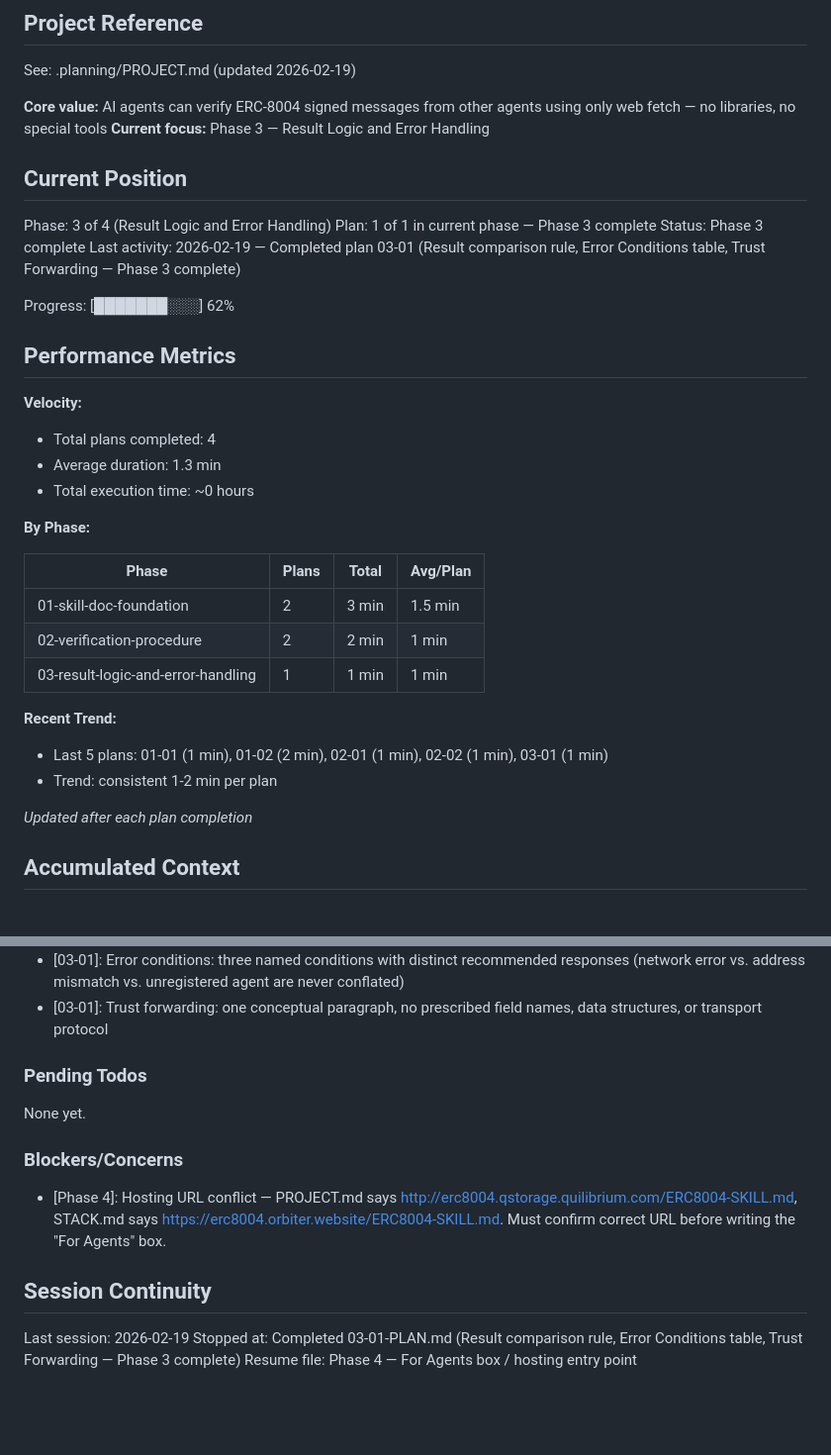
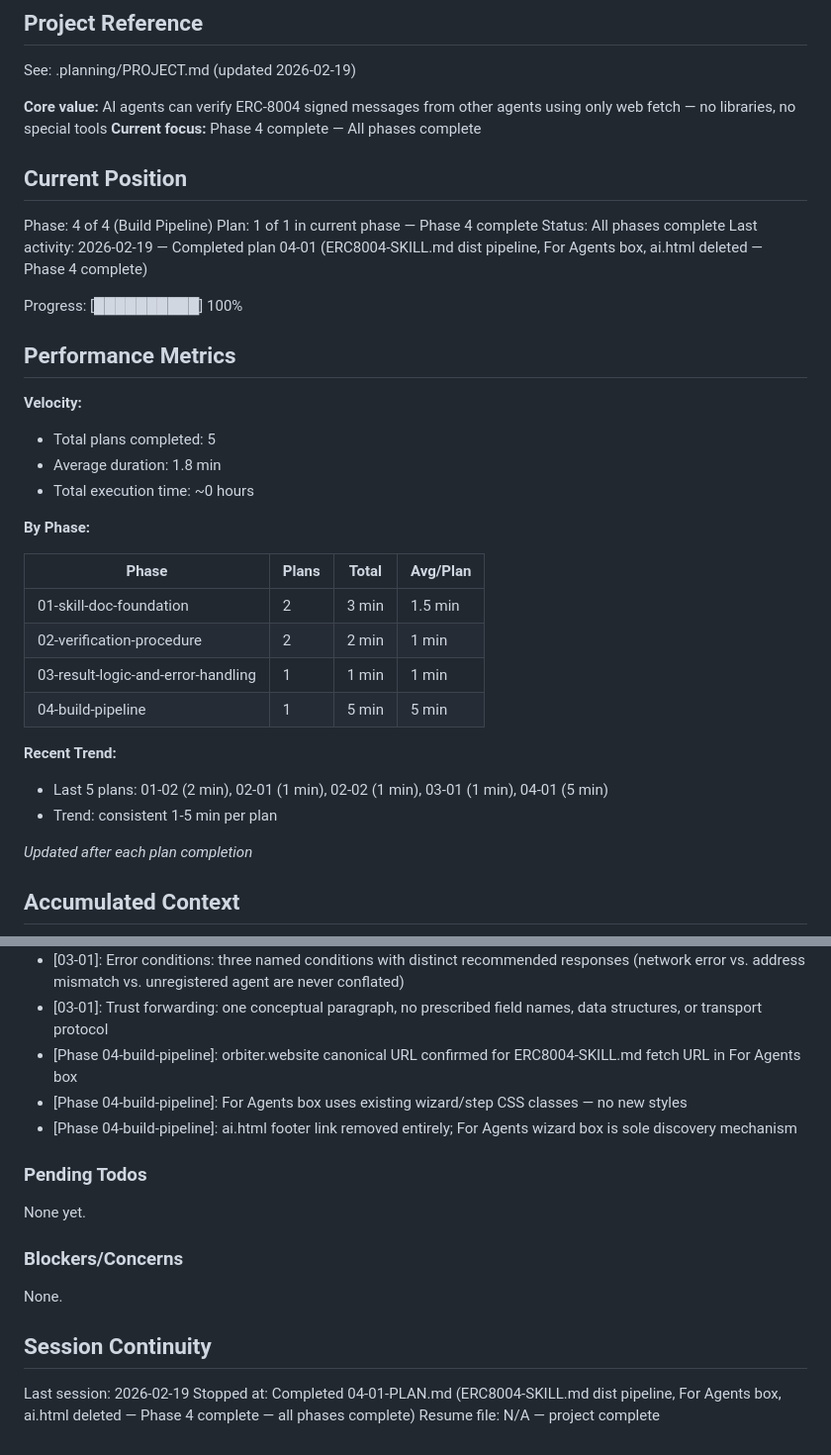
Before and after one commit to ngmisl/erc8004-verifier-arbitrum, a Markdown page: .planning/STATE.md, 2 parts joined by grey strips. Shown at 99% size. Rendered like a GitHub page; blank space fills up the shorter version.

Commit message:
docs(04-01): complete build pipeline plan

```diff
--- a/.planning/STATE.md
+++ b/.planning/STATE.md
@@ -5,22 +5,22 @@
 See: .planning/PROJECT.md (updated 2026-02-19)
 
 **Core value:** AI agents can verify ERC-8004 signed messages from other agents using only web fetch — no libraries, no special tools
-**Current focus:** Phase 3 — Result Logic and Error Handling
+**Current focus:** Phase 4 complete — All phases complete
 
 ## Current Position
 
-Phase: 3 of 4 (Result Logic and Error Handling)
-Plan: 1 of 1 in current phase — Phase 3 complete
-Status: Phase 3 complete
-Last activity: 2026-02-19 — Completed plan 03-01 (Result comparison rule, Error Conditions table, Trust Forwarding — Phase 3 complete)
+Phase: 4 of 4 (Build Pipeline)
+Plan: 1 of 1 in current phase — Phase 4 complete
+Status: All phases complete
+Last activity: 2026-02-19 — Completed plan 04-01 (ERC8004-SKILL.md dist pipeline, For Agents box, ai.html deleted — Phase 4 complete)
 
-Progress: [███████░░░] 62%
+Progress: [██████████] 100%
 
 ## Performance Metrics
 
 **Velocity:**
-- Total plans completed: 4
-- Average duration: 1.3 min
+- Total plans completed: 5
+- Average duration: 1.8 min
 - Total execution time: ~0 hours
 
 **By Phase:**
@@ -30,10 +30,11 @@ Progress: [███████░░░] 62%
 | 01-skill-doc-foundation | 2 | 3 min | 1.5 min |
 | 02-verification-procedure | 2 | 2 min | 1 min |
 | 03-result-logic-and-error-handling | 1 | 1 min | 1 min |
+| 04-build-pipeline | 1 | 5 min | 5 min |
 
 **Recent Trend:**
-- Last 5 plans: 01-01 (1 min), 01-02 (2 min), 02-01 (1 min), 02-02 (1 min), 03-01 (1 min)
-- Trend: consistent 1-2 min per plan
+- Last 5 plans: 01-02 (2 min), 02-01 (1 min), 02-02 (1 min), 03-01 (1 min), 04-01 (5 min)
+- Trend: consistent 1-5 min per plan
 
 *Updated after each plan completion*
 
@@ -62,6 +63,9 @@ Recent decisions affecting current work:
 - [03-01]: No H3 subsections in Result, Error Conditions, or Trust Forwarding — these are conclusion sections, not procedural steps
 - [03-01]: Error conditions: three named conditions with distinct recommended responses (network error vs. address mismatch vs. unregistered agent are never conflated)
 - [03-01]: Trust forwarding: one conceptual paragraph, no prescribed field names, data structures, or transport protocol
+- [Phase 04-build-pipeline]: orbiter.website canonical URL confirmed for ERC8004-SKILL.md fetch URL in For Agents box
+- [Phase 04-build-pipeline]: For Agents box uses existing wizard/step CSS classes — no new styles
+- [Phase 04-build-pipeline]: ai.html footer link removed entirely; For Agents wizard box is sole discovery mechanism
 
 ### Pending Todos
 
@@ -69,10 +73,10 @@ None yet.
 
 ### Blockers/Concerns
 
-- [Phase 4]: Hosting URL conflict — PROJECT.md says http://erc8004.qstorage.quilibrium.com/ERC8004-SKILL.md, STACK.md says https://erc8004.orbiter.website/ERC8004-SKILL.md. Must confirm correct URL before writing the "For Agents" box.
+None.
 
 ## Session Continuity
 
 Last session: 2026-02-19
-Stopped at: Completed 03-01-PLAN.md (Result comparison rule, Error Conditions table, Trust Forwarding — Phase 3 complete)
-Resume file: Phase 4 — For Agents box / hosting entry point
+Stopped at: Completed 04-01-PLAN.md (ERC8004-SKILL.md dist pipeline, For Agents box, ai.html deleted — Phase 4 complete — all phases complete)
+Resume file: N/A — project complete
```
Also changed, not shown: .planning/REQUIREMENTS.md (+8 -8 lines), 1 other file.
